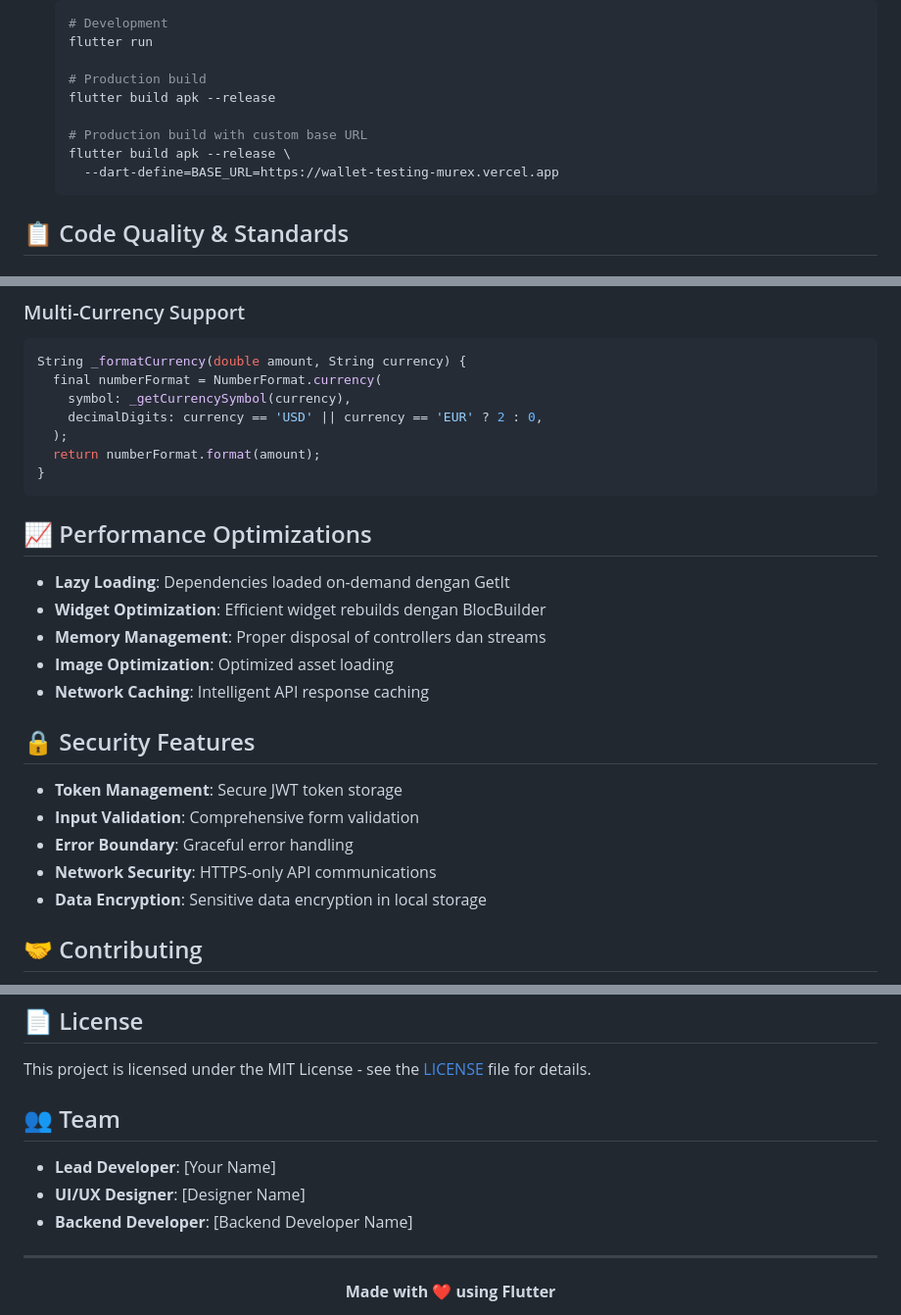
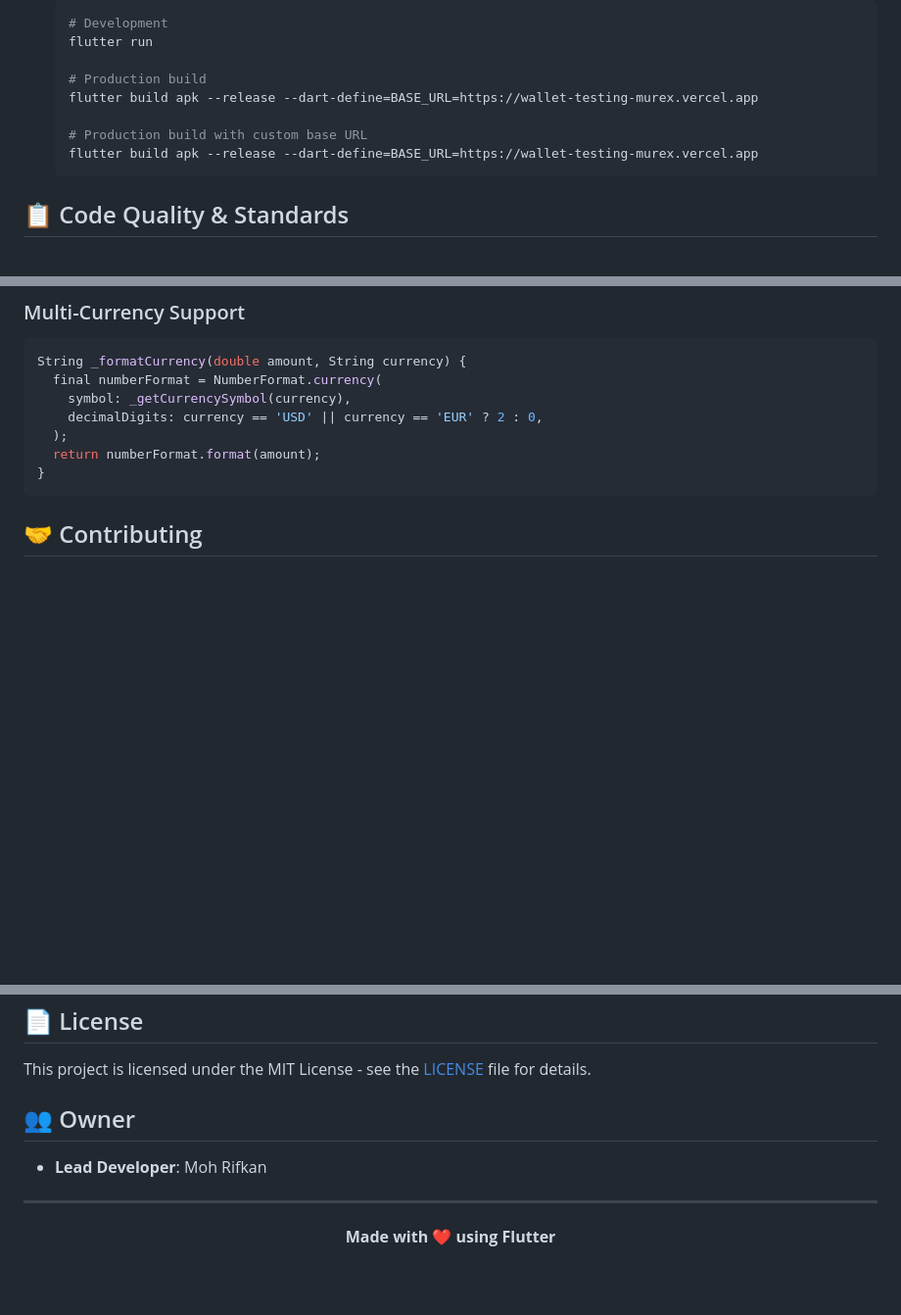
Before and after one commit to Goggxi/zoozi_wallet, a Markdown page: README.md, 3 parts joined by grey strips. Shown: that part at 98% size. GitHub-like rendering; blank space fills up the shorter version.

````diff
--- a/README.md
+++ b/README.md
@@ -321,11 +321,10 @@ dev_dependencies:
    flutter run
 
    # Production build
-   flutter build apk --release
+   flutter build apk --release --dart-define=BASE_URL=https://wallet-testing-murex.vercel.app
 
    # Production build with custom base URL
-   flutter build apk --release \
-     --dart-define=BASE_URL=https://wallet-testing-murex.vercel.app
+   flutter build apk --release --dart-define=BASE_URL=https://wallet-testing-murex.vercel.app
    ```
 
 ## 📋 Code Quality & Standards
@@ -402,21 +401,6 @@ String _formatCurrency(double amount, String currency) {
 }
 ```
 
-## 📈 Performance Optimizations
-
-- **Lazy Loading**: Dependencies loaded on-demand dengan GetIt
-- **Widget Optimization**: Efficient widget rebuilds dengan BlocBuilder
-- **Memory Management**: Proper disposal of controllers dan streams
-- **Image Optimization**: Optimized asset loading
-- **Network Caching**: Intelligent API response caching
-
-## 🔒 Security Features
-
-- **Token Management**: Secure JWT token storage
-- **Input Validation**: Comprehensive form validation
-- **Error Boundary**: Graceful error handling
-- **Network Security**: HTTPS-only API communications
-- **Data Encryption**: Sensitive data encryption in local storage
 
 ## 🤝 Contributing
 
@@ -430,11 +414,9 @@ String _formatCurrency(double amount, String currency) {
 
 This project is licensed under the MIT License - see the [LICENSE](LICENSE) file for details.
 
-## 👥 Team
+## 👥 Owner
 
-- **Lead Developer**: [Your Name]
-- **UI/UX Designer**: [Designer Name]
-- **Backend Developer**: [Backend Developer Name]
+- **Lead Developer**: Moh Rifkan
 
 ---
 
````
Also changed, not shown: other parts of README.md (+1 -1 lines).
